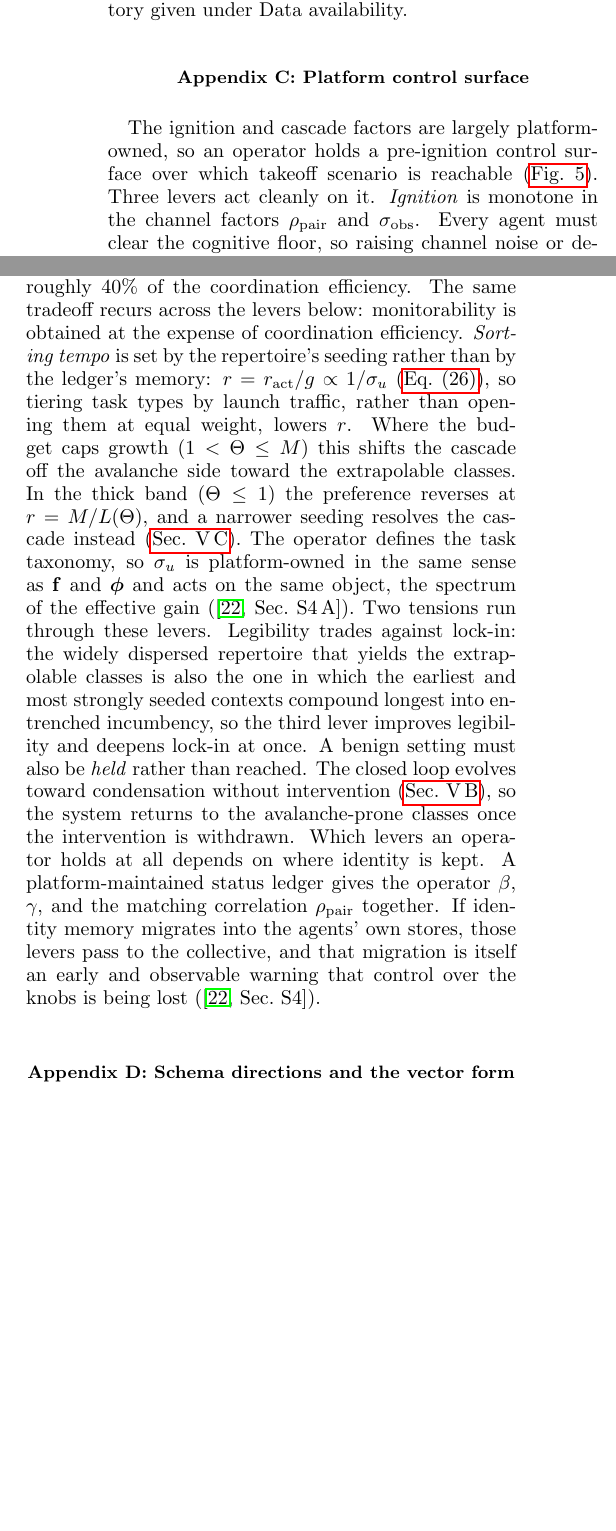
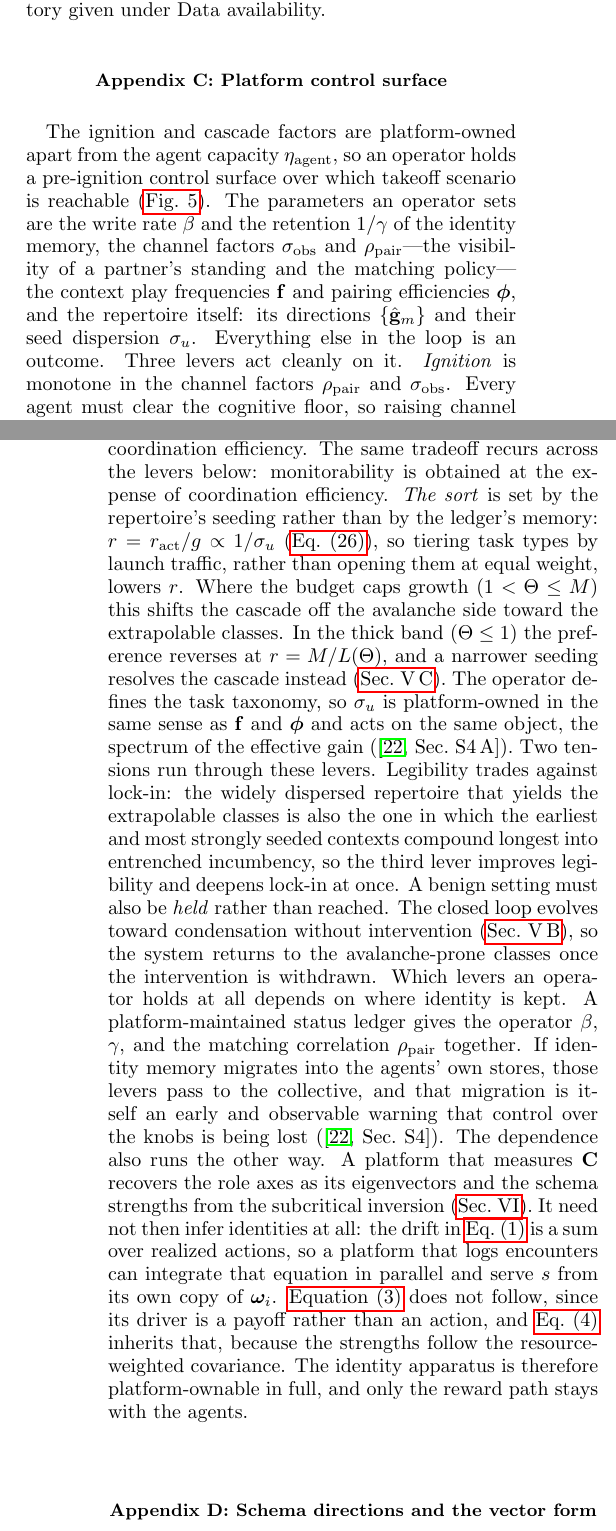
Before and after one commit to mptouzel/role_diff, a LaTeX paper (main.tex): two parts of the columns of page 17 of 19 before the commit and two parts of the columns of pages 17 and 18 of 20 after it, joined at a grey line, cut so that both start at the same text, the shorter picture padded with empty space. Compiled offline with pdfLaTeX.

Commit message:
Relate the loop to persona steering and to informational active matter
Two Discussion additions. Persona vectors monitor and control traits
along directions in activation space \cite{chen2025personavectorsmonitoringcontrolling};
the loop reaches the same directions from within, and supplies a
stability criterion the imposed version lacks. The Outlook paragraph
states what differentiation adds to informational active matter: the
coupling matrix is itself dynamical, the subcritical covariance inverts
to its spectrum before any transition, and the payoff bound stays in
information units because the mean-field reduction produces no entropy.

Platform ownership of the ignition and cascade factors is qualified by
the agent capacity $\etaag$ in both places it is claimed, and Appendix C
now lists the parameters an operator sets and notes that the identity
apparatus is platform-ownable in full, only the reward path staying with
the agents.

Co-Authored-By: Claude Opus 5 <noreply@anthropic.com>
Claude-Session: https://claude.ai/code/session_013RmwzJH7XG8PGTKnjxtigX

```diff
--- a/main.tex
+++ b/main.tex
@@ -503,10 +507,10 @@ so pairing enters the gain through the graph Laplacian $\bm{L}^{(m)}=\mathbb{I}-
 
 \section{Platform control surface}\label{app:control}
 
-The ignition and cascade factors are largely platform-owned, so an operator holds a pre-ignition control surface over which takeoff scenario is reachable (\cref{fig:monitor}). Three levers act cleanly on it. \emph{Ignition} is monotone in the channel factors $\rhopair$ and $\sobs$. Every agent must clear the cognitive floor, so raising channel noise or degrading matching shuts the engine down whatever the agents' quality. This lever acts entirely outside the models. Disassembly does not: removing individual agents leaves the resource-weighted inertia in place and the order stands, much as it does when spins are removed from a ferromagnet.
+The ignition and cascade factors are platform-owned apart from the agent capacity $\etaag$, so an operator holds a pre-ignition control surface over which takeoff scenario is reachable (\cref{fig:monitor}). The parameters an operator sets are the write rate $\beta$ and the retention $1/\gamma$ of the identity memory, the channel factors $\sobs$ and $\rhopair$---the visibility of a partner's standing and the matching policy---the context play frequencies $\mathbf{f}$ and pairing efficiencies $\bm{\phi}$, and the repertoire itself: its directions $\{\hat\g_m\}$ and their seed dispersion $\sseed$. Everything else in the loop is an outcome. Three levers act cleanly on it. \emph{Ignition} is monotone in the channel factors $\rhopair$ and $\sobs$. Every agent must clear the cognitive floor, so raising channel noise or degrading matching shuts the engine down whatever the agents' quality. This lever acts entirely outside the models. Disassembly does not: removing individual agents leaves the resource-weighted inertia in place and the order stands, much as it does when spins are removed from a ferromagnet.
 \emph{Cascade class} is steerable directly. The effective gain reweights the context Gram matrix by each context's play frequency times its pairing efficiency, $\bm{P}^{\!\top}\mathrm{diag}(\mathbf{f})\,\mathrm{diag}(\bm{\phi})\,\bm{P}$, so per-context rate limits (the frequencies $f_m$) and matching quality (the efficiencies $\phi_m$) are interchangeable levers. Optimizing that schedule splits a spiked spectrum into a geometric, extrapolable sequence (\smref{S2\,D}). In a representative repertoire it more than halves the log-spacing variance a monitor must resolve ($1.35\to0.58$) and costs roughly $40\%$ of the coordination efficiency. The same tradeoff recurs across the levers below: monitorability is obtained at the expense of coordination efficiency.
-\emph{Sorting tempo} is set by the repertoire's seeding rather than by the ledger's memory: $r=\ract/g\propto1/\sseed$ (\cref{SM-eq:sm-nu}), so tiering task types by launch traffic, rather than opening them at equal weight, lowers $r$. Where the budget caps growth ($1<\Theta\le M$) this shifts the cascade off the avalanche side toward the extrapolable classes. In the thick band ($\Theta\le1$) the preference reverses at $r=M/L(\Theta)$, and a narrower seeding resolves the cascade instead (\cref{sm:regimes}). The operator defines the task taxonomy, so $\sseed$ is platform-owned in the same sense as $\mathbf{f}$ and $\bm{\phi}$ and acts on the same object, the spectrum of the effective gain (\smref{S4\,A}).
-Two tensions run through these levers. Legibility trades against lock-in: the widely dispersed repertoire that yields the extrapolable classes is also the one in which the earliest and most strongly seeded contexts compound longest into entrenched incumbency, so the third lever improves legibility and deepens lock-in at once. A benign setting must also be \emph{held} rather than reached. The closed loop evolves toward condensation without intervention (\cref{sm:closedpool}), so the system returns to the avalanche-prone classes once the intervention is withdrawn. Which levers an operator holds at all depends on where identity is kept. A platform-maintained status ledger gives the operator $\beta$, $\gamma$, and the matching correlation $\rhopair$ together. If identity memory migrates into the agents' own stores, those levers pass to the collective, and that migration is itself an early and observable warning that control over the knobs is being lost (\smref{S4}).
+\emph{The sort} is set by the repertoire's seeding rather than by the ledger's memory: $r=\ract/g\propto1/\sseed$ (\cref{SM-eq:sm-nu}), so tiering task types by launch traffic, rather than opening them at equal weight, lowers $r$. Where the budget caps growth ($1<\Theta\le M$) this shifts the cascade off the avalanche side toward the extrapolable classes. In the thick band ($\Theta\le1$) the preference reverses at $r=M/L(\Theta)$, and a narrower seeding resolves the cascade instead (\cref{sm:regimes}). The operator defines the task taxonomy, so $\sseed$ is platform-owned in the same sense as $\mathbf{f}$ and $\bm{\phi}$ and acts on the same object, the spectrum of the effective gain (\smref{S4\,A}).
+Two tensions run through these levers. Legibility trades against lock-in: the widely dispersed repertoire that yields the extrapolable classes is also the one in which the earliest and most strongly seeded contexts compound longest into entrenched incumbency, so the third lever improves legibility and deepens lock-in at once. A benign setting must also be \emph{held} rather than reached. The closed loop evolves toward condensation without intervention (\cref{sm:closedpool}), so the system returns to the avalanche-prone classes once the intervention is withdrawn. Which levers an operator holds at all depends on where identity is kept. A platform-maintained status ledger gives the operator $\beta$, $\gamma$, and the matching correlation $\rhopair$ together. If identity memory migrates into the agents' own stores, those levers pass to the collective, and that migration is itself an early and observable warning that control over the knobs is being lost (\smref{S4}). The dependence also runs the other way. A platform that measures $\C$ recovers the role axes as its eigenvectors and the schema strengths from the subcritical inversion (\cref{sec:monitoring}). It need not then infer identities at all: the drift in \cref{eq:agent} is a sum over realized actions, so a platform that logs encounters can integrate that equation in parallel and serve $s$ from its own copy of $\w_i$. \Cref{eq:resource} does not follow, since its driver is a payoff rather than an action, and \cref{eq:schema} inherits that, because the strengths follow the resource-weighted covariance. The identity apparatus is therefore platform-ownable in full, and only the reward path stays with the agents.
 
 \section{Schema directions and the vector form}\label{app:directions}
 
```
Also changed, not shown: main.tex (6 more changed lines).
